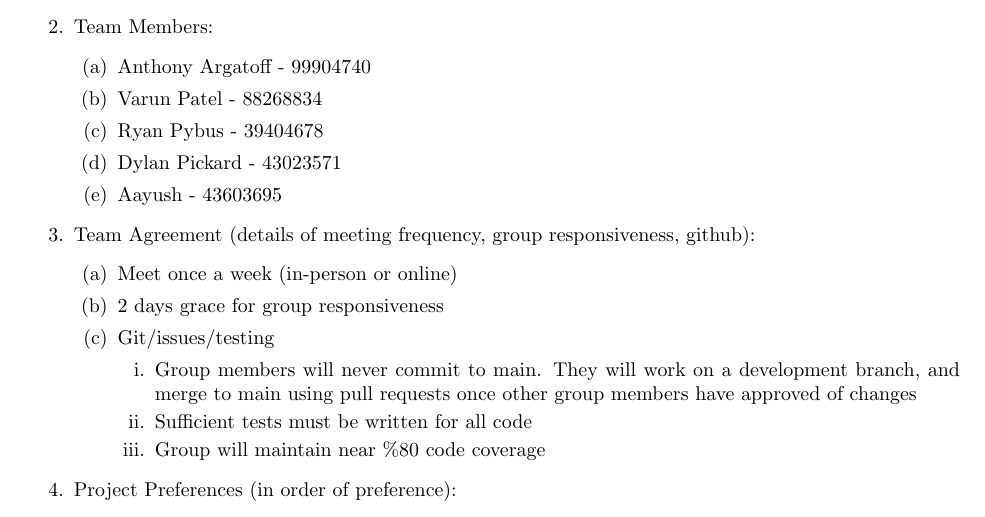
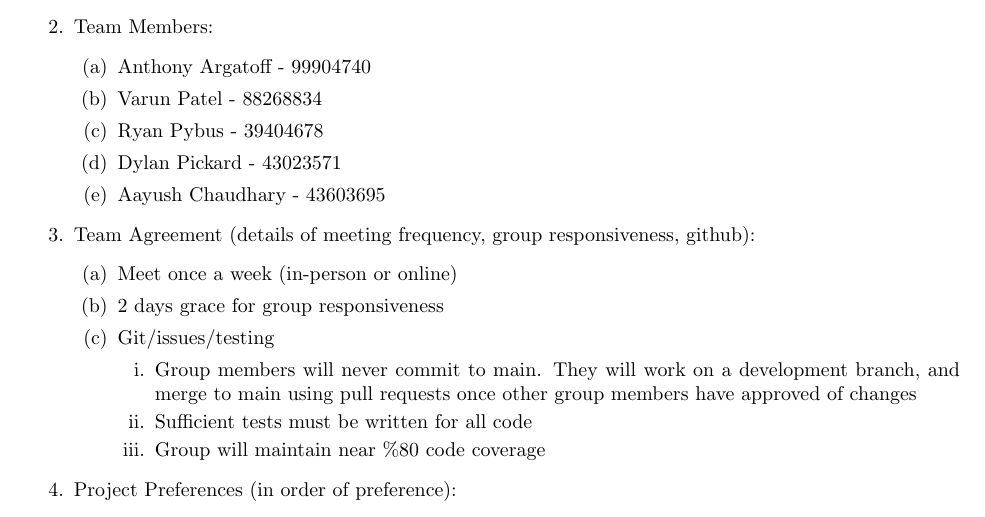
Before and after one commit to anthonyargatoff/LifeCycle-Thugs, a LaTeX document (milestones/m1.tex): part of page 1 of 2, cut so that both start at the same text. Compiled offline with pdfLaTeX.

Commit message:
Update m1.tex

```diff
--- a/milestones/m1.tex
+++ b/milestones/m1.tex
@@ -24,7 +24,7 @@ https://github.com/anthonyargatoff/LifeCycle-Thugs
             \item Varun Patel - 88268834
             \item Ryan Pybus - 39404678
             \item Dylan Pickard - 43023571
-            \item Aayush - 43603695
+            \item Aayush Chaudhary - 43603695
         \end{enumerate}
     \item Team Agreement (details of meeting frequency, group responsiveness, github):
         \begin{enumerate}
```
